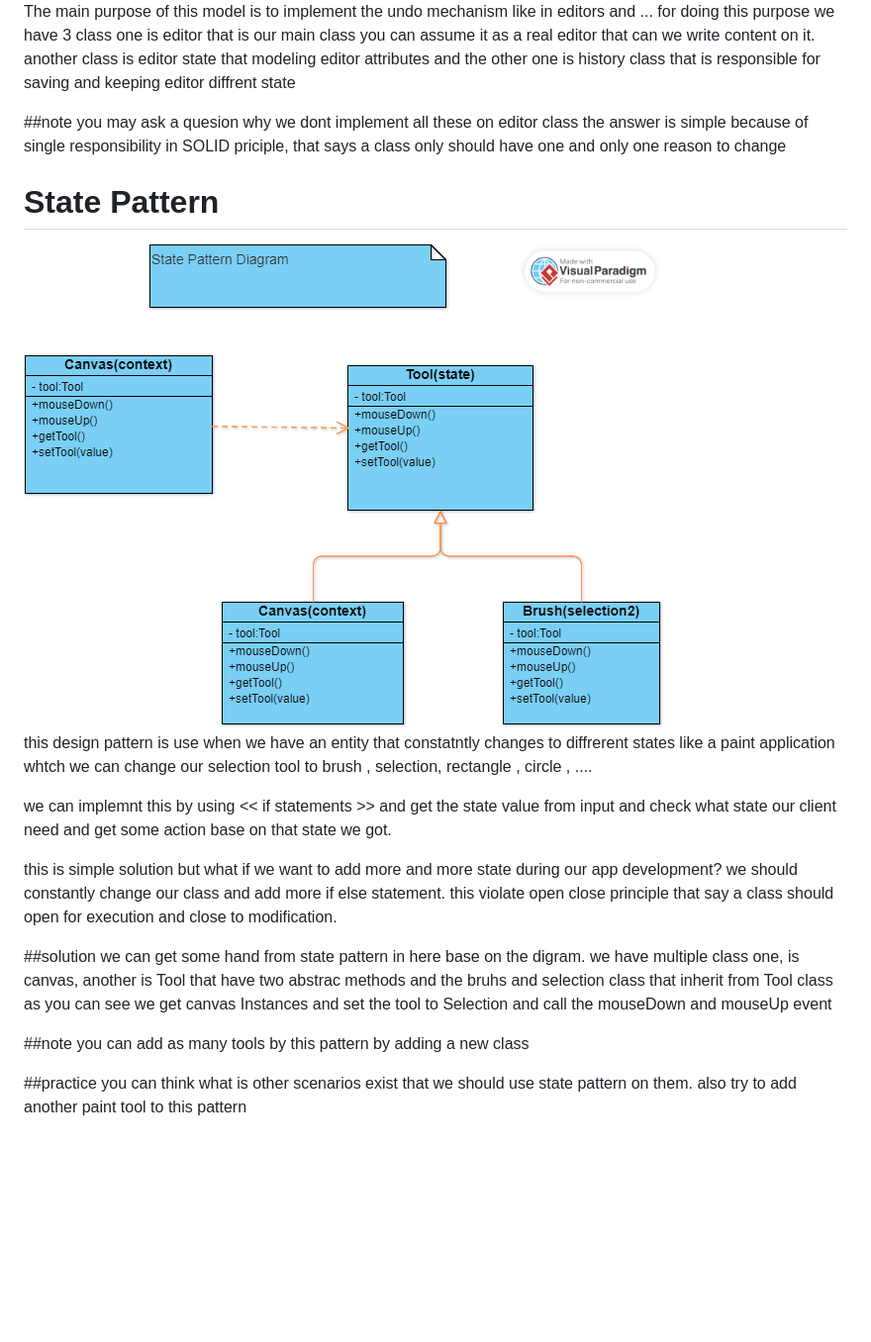
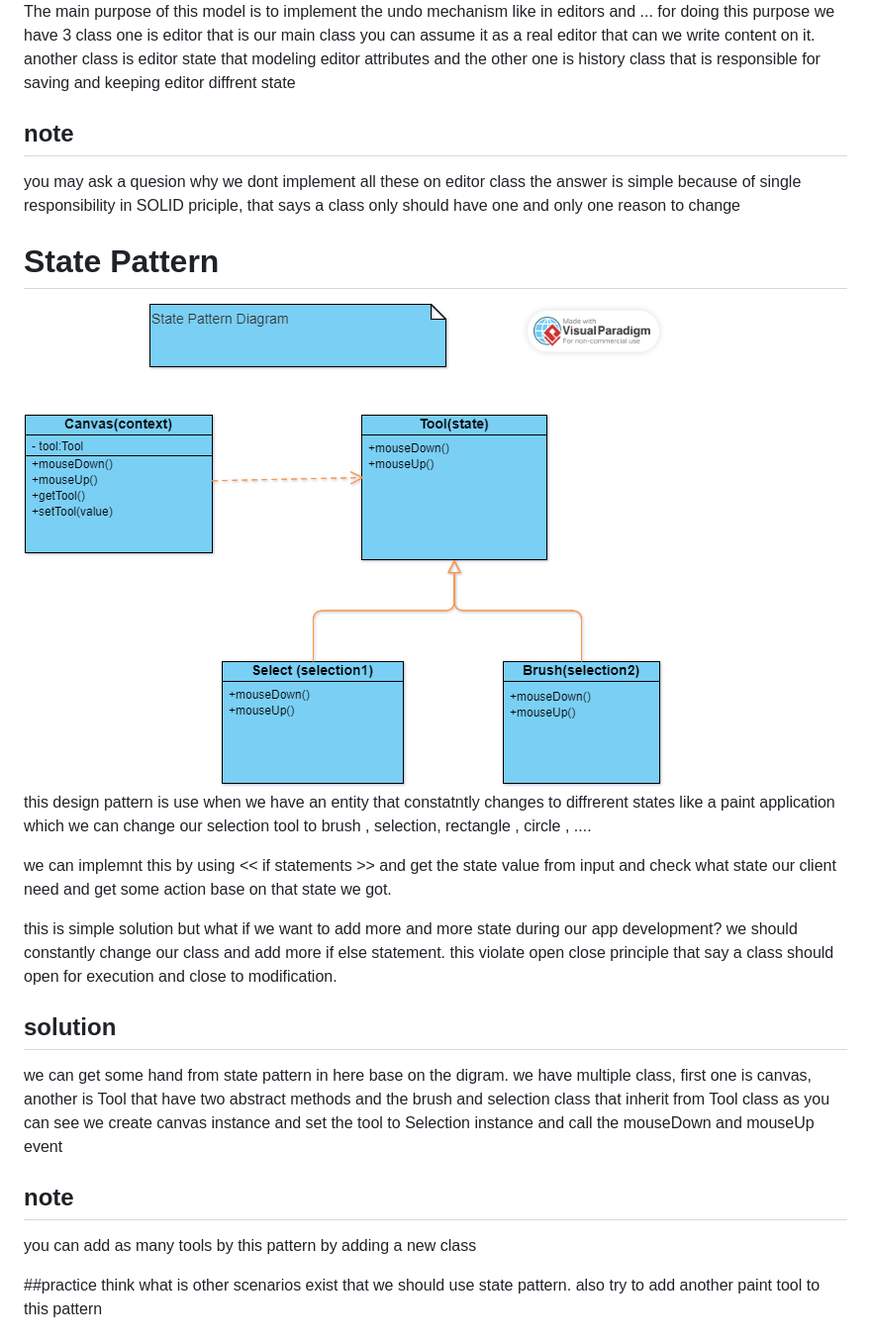
Before and after one commit to mohammadrezarouhani/Design-Patterns, a Markdown page: README.md, the part around the change printed below. Shown: that part at 99% size. Drawn GitHub-style; pictures changed too: files/state.png; blank space fills up the shorter version.

```diff
--- a/README.md
+++ b/README.md
@@ -13,28 +13,28 @@ for doing this purpose we have 3 class one is editor that is our main class you
 that can we write content on it.
 another class is editor state that modeling editor attributes and the other one is history class that is responsible for saving and keeping editor diffrent state
 
-##note
+## note
 you may ask a quesion why we dont implement all these on editor class the answer is simple because of single responsibility in SOLID priciple, that says a class only should have one and only one reason to change
 
 # <a id="state">State Pattern</a>
 
 <img src="files/state.png">
 
-this design pattern is use when we have an entity that constatntly changes to diffrerent states like a paint application whtch we can change our selection tool to brush , selection, rectangle , circle , ....
+this design pattern is use when we have an entity that constatntly changes to diffrerent states like a paint application which we can change our selection tool to brush , selection, rectangle , circle , ....
 
 we can implemnt this by using << if statements >> and get the state value from input and check what state our client need and get some action base on that state we got.
 
 this is simple solution but what if we want to add more and more state during our app development?
 we should constantly change our class and add more if else statement. this violate open close principle that say a class should open for execution and close to modification.
 
-##solution
+## solution
 we can get some hand from state pattern in here base on the digram.
-we have multiple class one, is canvas, another is Tool that have two abstrac methods and the bruhs and selection class that inherit from Tool class
-as you can see we get canvas Instances and set the tool to Selection and call the mouseDown and mouseUp event
+we have multiple class, first one is canvas, another is Tool that have two abstract methods and the brush and selection class that inherit from Tool class
+as you can see we create canvas instance and set the tool to Selection instance and call the mouseDown and mouseUp event
 
-##note
+## note
 you can add as many tools by this pattern by adding a new class
 
 ##practice
-you can think what is other scenarios exist that we should use state pattern on them.
+think what is other scenarios exist that we should use state pattern.
 also try to add another paint tool to this pattern
```
Also changed, not shown: other parts of README.md (+19 -0 lines), files/iterator.png (added), 2 other files.
